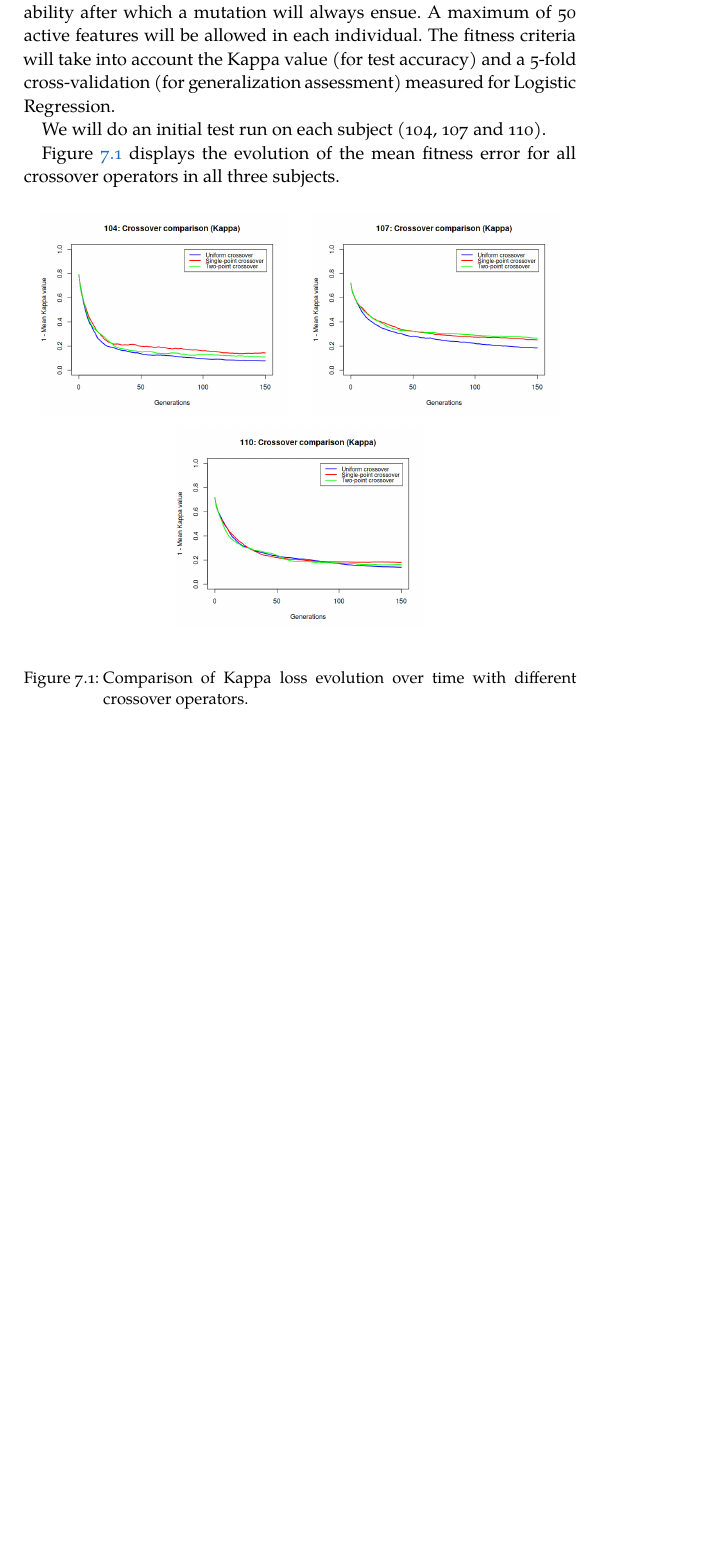
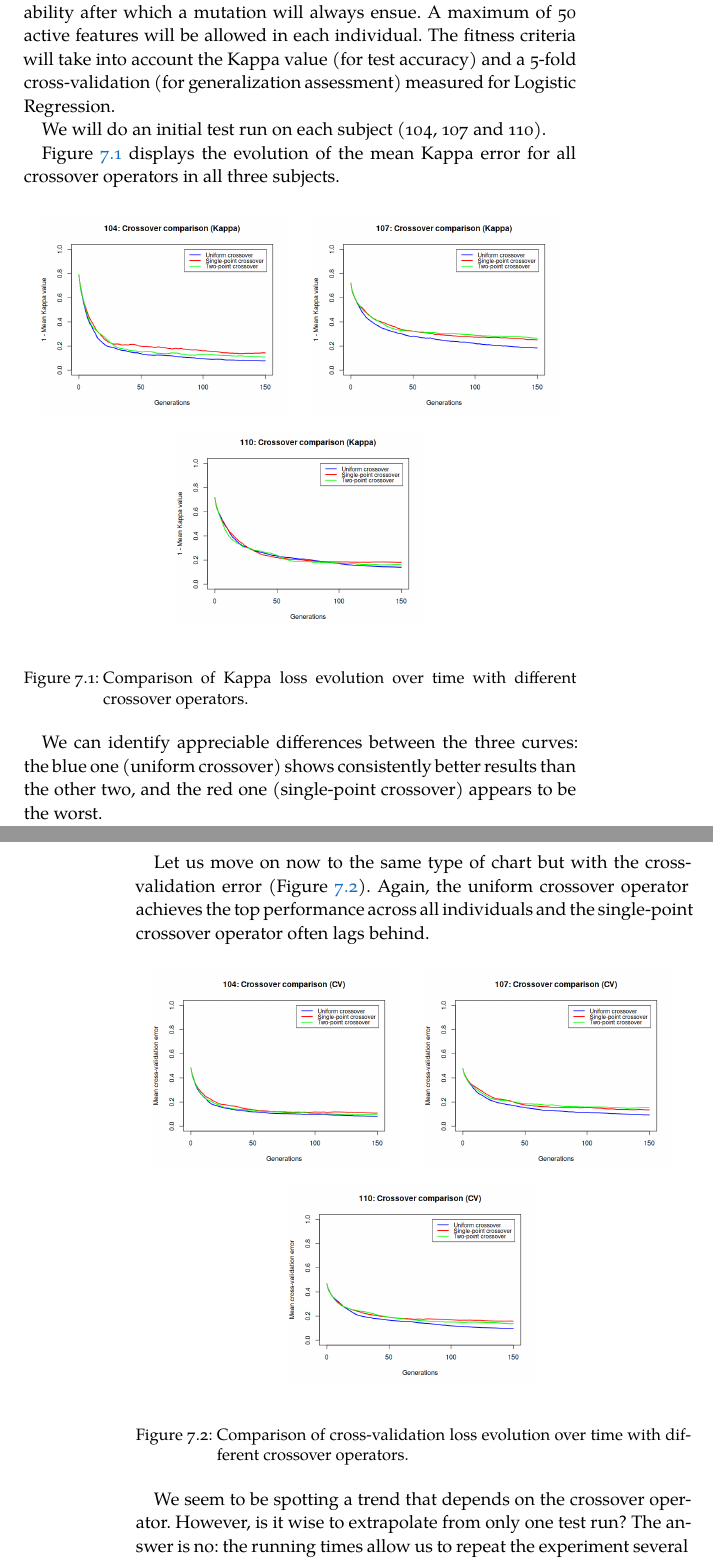
Before and after one commit to jleon95/UGR_TFG, a LaTeX thesis (doc/Thesis.tex, which reads doc/Chapters/Chapter07.tex): part of page 54 of 56 before the commit and two parts of pages 54 and 55 of 57 after it, the two joined at a grey line, cut so that both start at the same text, the shorter picture padded with empty space. Compiled offline with XeLaTeX; a missing font is replaced by an installed copy or a similar font.

Commit message:
Added CV crossover operator comparison

```diff
--- a/doc/Chapters/Chapter07.tex
+++ b/doc/Chapters/Chapter07.tex
@@ -98,7 +98,7 @@ In this chapter, we start by detailing in section \ref{sec:technologies} the cho
 
 	We will do an initial test run on each subject (104, 107 and 110).
 
-	Figure \ref{gfx:fs_crossover_kappa} displays the evolution of the mean fitness error for all crossover operators in all three subjects.
+	Figure \ref{gfx:fs_crossover_kappa} displays the evolution of the mean Kappa error for all crossover operators in all three subjects.
 
     \begin{figure}[h]
 
@@ -129,6 +129,43 @@ In this chapter, we start by detailing in section \ref{sec:technologies} the cho
 
 	\end{figure}
 
+	We can identify appreciable differences between the three curves: the blue one (uniform crossover) shows consistently better results than the other two, and the red one (single-point crossover) appears to be the worst.
+
+\newpage
+
+	Let us move on now to the same type of chart but with the cross-validation error (Figure \ref{gfx:fs_crossover_cv}). Again, the uniform crossover operator achieves the top performance across all individuals and the single-point crossover operator often lags behind.
+
+	\begin{figure}[h]
+
+        \begin{center}
+
+        	\setlength{\fboxrule}{0pt}
+            \fbox{
+				\begin{varwidth}{\textwidth}
+					\centering
+					\includegraphics[width=0.45\textwidth]{gfx/FS_Crossover_CV_104.png}
+				\end{varwidth}
+			}
+			\fbox{
+				\begin{varwidth}{\textwidth}
+					\centering
+					\includegraphics[width=0.45\textwidth]{gfx/FS_Crossover_CV_107.png}
+				\end{varwidth}
+			}
+            \fbox{
+				\begin{varwidth}{\textwidth}
+					\centering
+					\includegraphics[width=0.45\textwidth]{gfx/FS_Crossover_CV_110.png}
+				\end{varwidth}
+			}
+
+		\end{center}
+		\caption[CV loss comparison for different crossovers]{Comparison of cross-validation loss evolution over time with different crossover operators.}\label{gfx:fs_crossover_cv}
+
+	\end{figure}
+
+	We seem to be spotting a trend that depends on the crossover operator. However, is it wise to extrapolate from only one test run? The answer is no: the running times allow us to repeat the experiment several times and find out whether their differences are statistically significant.
+
 %\section{Structure optimization}\label{sec:res_so}
 
 %\section{Learning optimization}\label{sec:res_lo}
```
